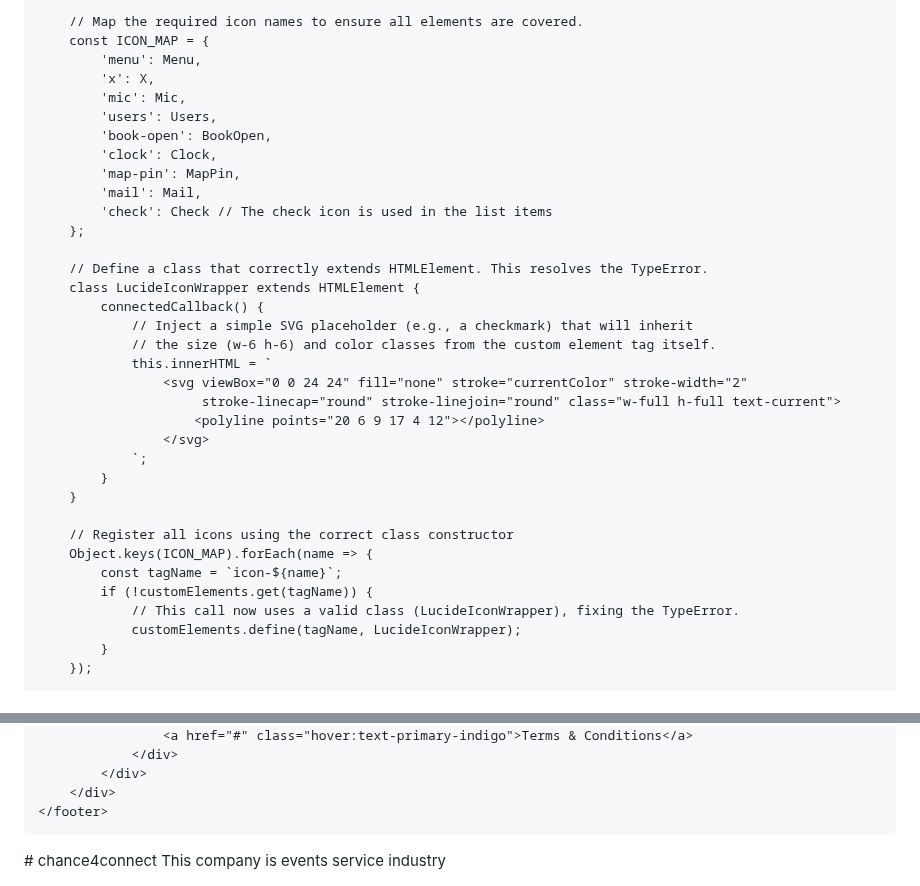
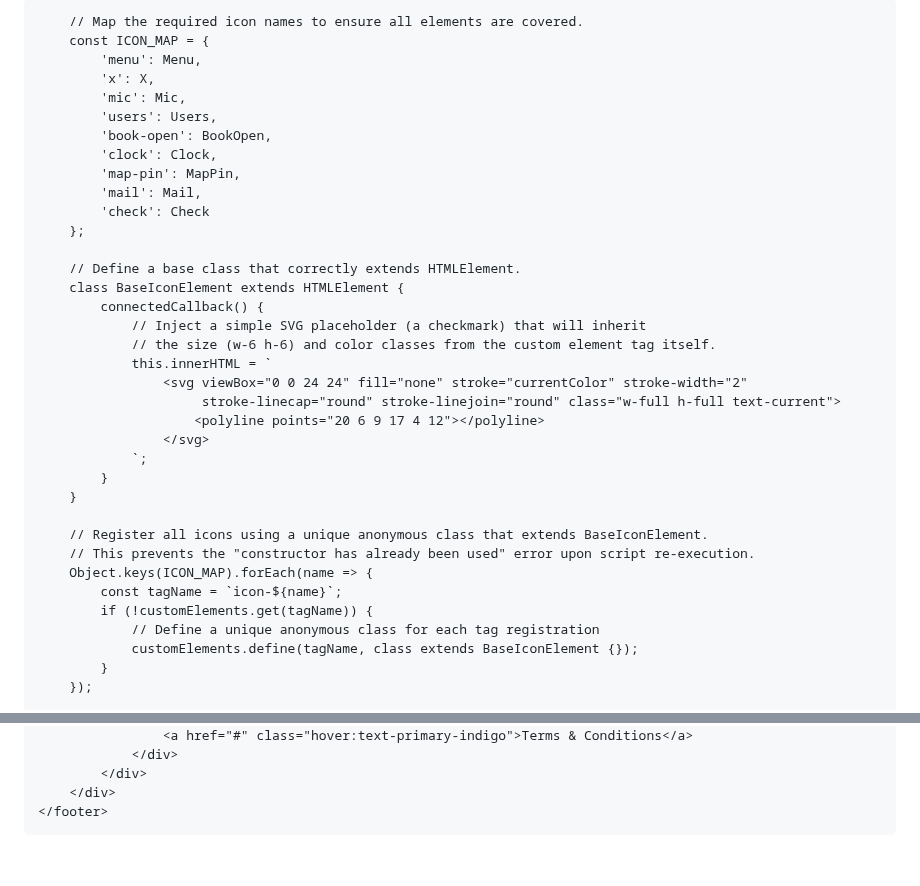
Before and after one commit to sumitsk041-lgtm/chance4connect, a Markdown page: README.md, 2 parts joined by grey strips. GitHub-like rendering; blank space fills up the shorter version.

```diff
--- a/README.md
+++ b/README.md
@@ -3,7 +3,7 @@
 <head>
     <meta charset="UTF-8">
     <meta name="viewport" content="width=device-width, initial-scale=1.0">
-    <title>Global Pharma Virtual Summit | chance4connect.info</title>
+    <title>Global Pharma Virtual Event Landing Page | chance4connect.info</title>
     <!-- Load Tailwind CSS from CDN -->
     <script src="https://cdn.tailwindcss.com"></script>
     <style>
@@ -44,13 +44,13 @@
             'clock': Clock,
             'map-pin': MapPin,
             'mail': Mail,
-            'check': Check // The check icon is used in the list items
+            'check': Check
         };
 
-        // Define a class that correctly extends HTMLElement. This resolves the TypeError.
-        class LucideIconWrapper extends HTMLElement {
+        // Define a base class that correctly extends HTMLElement.
+        class BaseIconElement extends HTMLElement {
             connectedCallback() {
-                // Inject a simple SVG placeholder (e.g., a checkmark) that will inherit
+                // Inject a simple SVG placeholder (a checkmark) that will inherit
                 // the size (w-6 h-6) and color classes from the custom element tag itself.
                 this.innerHTML = `
                     <svg viewBox="0 0 24 24" fill="none" stroke="currentColor" stroke-width="2"
@@ -61,12 +61,13 @@
             }
         }
 
-        // Register all icons using the correct class constructor
+        // Register all icons using a unique anonymous class that extends BaseIconElement.
+        // This prevents the "constructor has already been used" error upon script re-execution.
         Object.keys(ICON_MAP).forEach(name => {
             const tagName = `icon-${name}`;
             if (!customElements.get(tagName)) {
-                // This call now uses a valid class (LucideIconWrapper), fixing the TypeError.
-                customElements.define(tagName, LucideIconWrapper);
+                // Define a unique anonymous class for each tag registration
+                customElements.define(tagName, class extends BaseIconElement {});
             }
         });
 
@@ -409,5 +410,4 @@
     </footer>
 
 </body>
-</html># chance4connect
-This company is events service industry
+</html>
```
